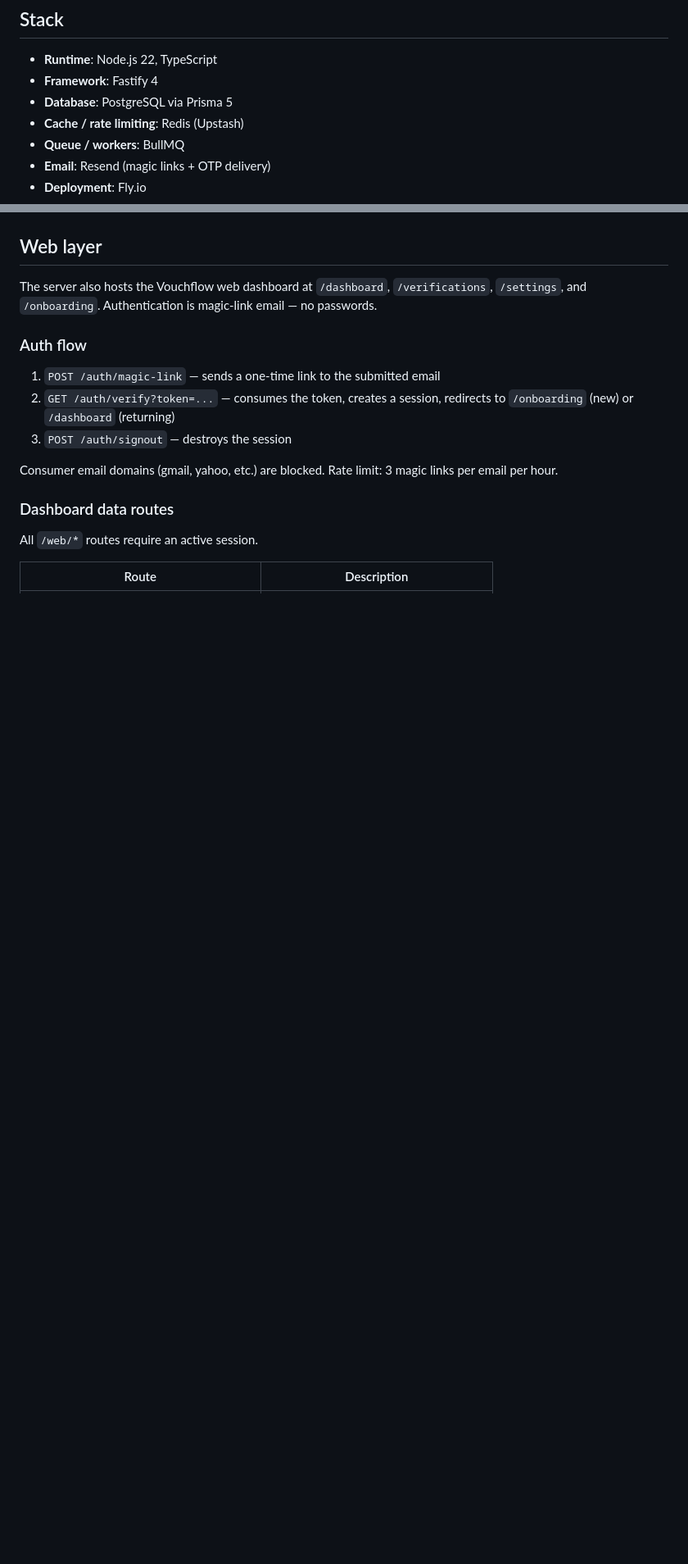
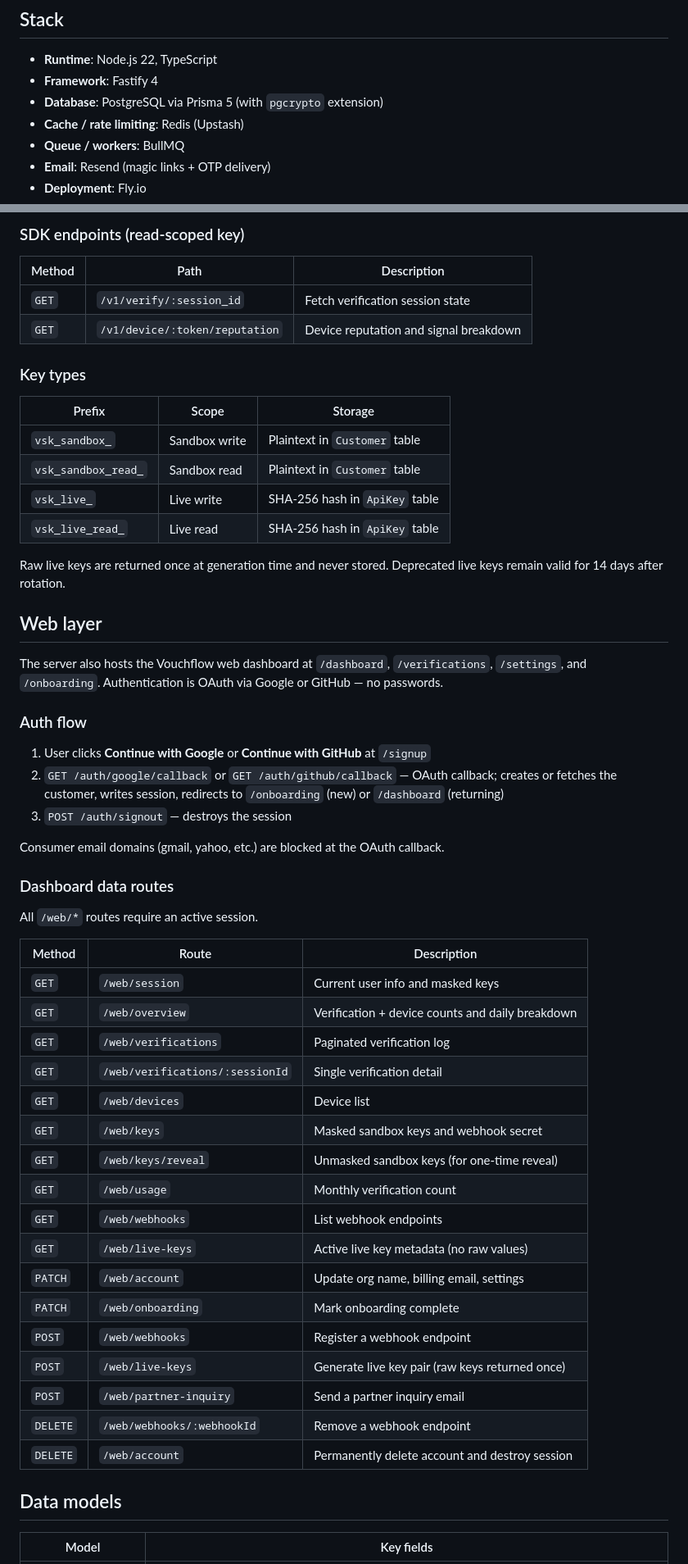
Before and after one commit to Vouchflow/vouchflow-server, a Markdown page: README.md, 2 parts joined by grey strips. Shown at 82% size. Drawn GitHub-style; blank space fills up the shorter version.

Commit message:
docs: update README with live keys, account deletion, and OAuth auth flow

```diff
--- a/README.md
+++ b/README.md
@@ -6,7 +6,7 @@ Backend for the Vouchflow device-native verification platform. Serves the Vouchf
 
 - **Runtime**: Node.js 22, TypeScript
 - **Framework**: Fastify 4
-- **Database**: PostgreSQL via Prisma 5
+- **Database**: PostgreSQL via Prisma 5 (with `pgcrypto` extension)
 - **Cache / rate limiting**: Redis (Upstash)
 - **Queue / workers**: BullMQ
 - **Email**: Resend (magic links + OTP delivery)
@@ -66,19 +98,58 @@ All endpoints are prefixed `/v1` and require `Authorization: Bearer <key>` and `
+### SDK endpoints (read-scoped key)
+
+| Method | Path | Description |
+|---|---|---|
+| `GET` | `/v1/verify/:session_id` | Fetch verification session state |
+| `GET` | `/v1/device/:token/reputation` | Device reputation and signal breakdown |
+
+### Key types
+
+| Prefix | Scope | Storage |
+|---|---|---|
+| `vsk_sandbox_` | Sandbox write | Plaintext in `Customer` table |
+| `vsk_sandbox_read_` | Sandbox read | Plaintext in `Customer` table |
+| `vsk_live_` | Live write | SHA-256 hash in `ApiKey` table |
+| `vsk_live_read_` | Live read | SHA-256 hash in `ApiKey` table |
+
+Raw live keys are returned once at generation time and never stored. Deprecated live keys remain valid for 14 days after rotation.
 
 ## Web layer
 
-The server also hosts the Vouchflow web dashboard at `/dashboard`, `/verifications`, `/settings`, and `/onboarding`. Authentication is magic-link email — no passwords.
+The server also hosts the Vouchflow web dashboard at `/dashboard`, `/verifications`, `/settings`, and `/onboarding`. Authentication is OAuth via Google or GitHub — no passwords.
 
 ### Auth flow
 
-1. `POST /auth/magic-link` — sends a one-time link to the submitted email
-2. `GET /auth/verify?token=...` — consumes the token, creates a session, redirects to `/onboarding` (new) or `/dashboard` (returning)
+1. User clicks **Continue with Google** or **Continue with GitHub** at `/signup`
+2. `GET /auth/google/callback` or `GET /auth/github/callback` — OAuth callback; creates or fetches the customer, writes session, redirects to `/onboarding` (new) or `/dashboard` (returning)
 3. `POST /auth/signout` — destroys the session
 
-Consumer email domains (gmail, yahoo, etc.) are blocked. Rate limit: 3 magic links per email per hour.
+Consumer email domains (gmail, yahoo, etc.) are blocked at the OAuth callback.
 
 ### Dashboard data routes
 
 All `/web/*` routes require an active session.
 
-| Route | Description |
+| Method | Route | Description |
+|---|---|---|
+| `GET` | `/web/session` | Current user info and masked keys |
+| `GET` | `/web/overview` | Verification + device counts and daily breakdown |
+| `GET` | `/web/verifications` | Paginated verification log |
+| `GET` | `/web/verifications/:sessionId` | Single verification detail |
+| `GET` | `/web/devices` | Device list |
+| `GET` | `/web/keys` | Masked sandbox keys and webhook secret |
+| `GET` | `/web/keys/reveal` | Unmasked sandbox keys (for one-time reveal) |
+| `GET` | `/web/usage` | Monthly verification count |
+| `GET` | `/web/webhooks` | List webhook endpoints |
+| `GET` | `/web/live-keys` | Active live key metadata (no raw values) |
+| `PATCH` | `/web/account` | Update org name, billing email, settings |
+| `PATCH` | `/web/onboarding` | Mark onboarding complete |
+| `POST` | `/web/webhooks` | Register a webhook endpoint |
+| `POST` | `/web/live-keys` | Generate live key pair (raw keys returned once) |
+| `POST` | `/web/partner-inquiry` | Send a partner inquiry email |
+| `DELETE` | `/web/webhooks/:webhookId` | Remove a webhook endpoint |
+| `DELETE` | `/web/account` | Permanently delete account and destroy session |
+
+## Data models
+
+| Model | Key fields |
 |---|---|
```
Also changed, not shown: other parts of README.md (+65 -29 lines).
